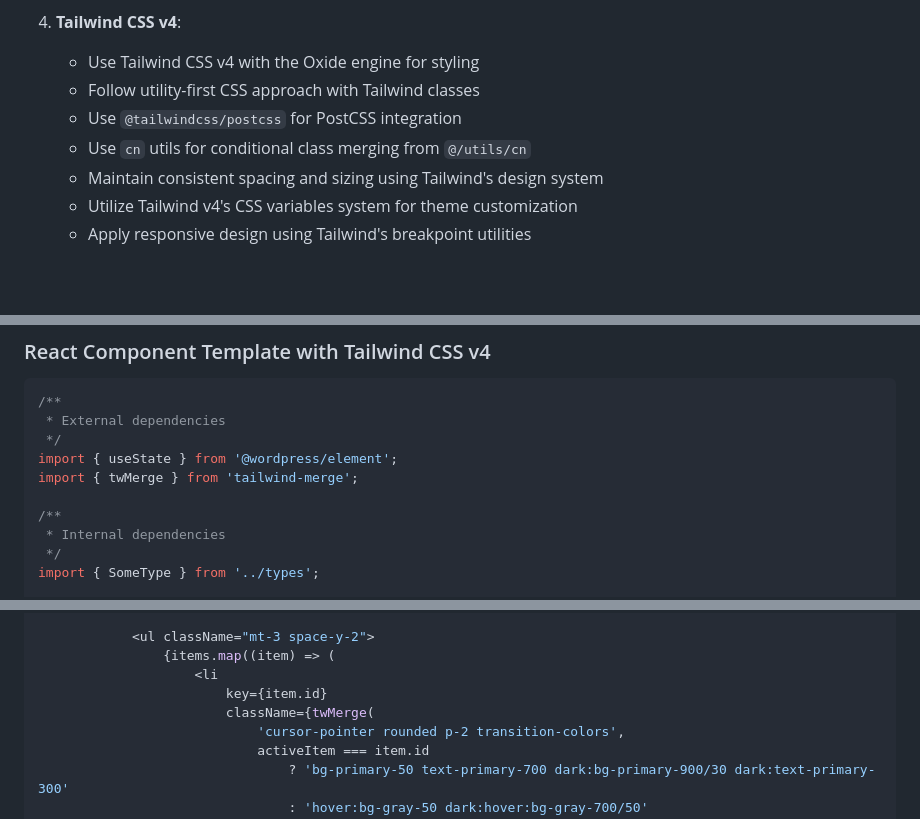
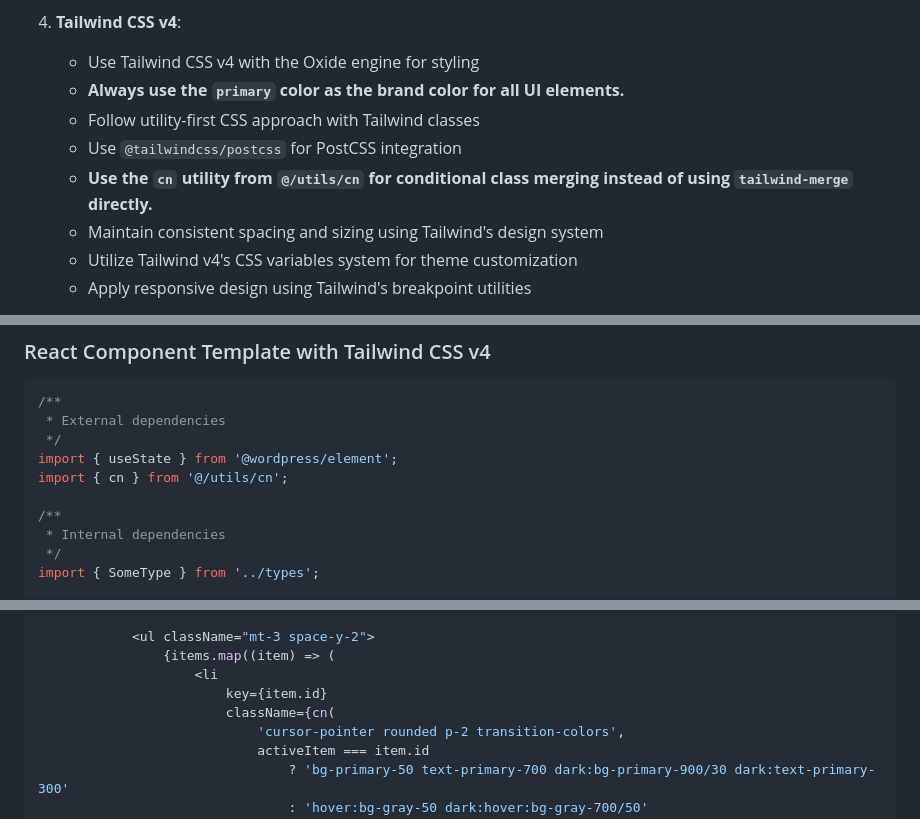
Before and after one commit to kzamanbd/debug-suite, a Markdown page: .github/copilot-instructions.md, 3 parts joined by grey strips. Rendered like a GitHub page; blank space fills up the shorter version.

Commit message:
feat: Update styling guidelines to enforce primary color usage and switch to 'cn' utility for class merging in UI components

```diff
--- a/.github/copilot-instructions.md
+++ b/.github/copilot-instructions.md
@@ -60,9 +60,10 @@ Debug Suite is a WordPress plugin that provides debugging tools for WordPress de
 4. **Tailwind CSS v4**:
 
     - Use Tailwind CSS v4 with the Oxide engine for styling
+    - **Always use the `primary` color as the brand color for all UI elements.**
     - Follow utility-first CSS approach with Tailwind classes
     - Use `@tailwindcss/postcss` for PostCSS integration
-    - Use `cn` utils for conditional class merging from `@/utils/cn`
+    - **Use the `cn` utility from `@/utils/cn` for conditional class merging instead of using `tailwind-merge` directly.**
     - Maintain consistent spacing and sizing using Tailwind's design system
     - Utilize Tailwind v4's CSS variables system for theme customization
     - Apply responsive design using Tailwind's breakpoint utilities
@@ -226,7 +227,7 @@ interface ExampleInterface {
  * External dependencies
  */
 import { useState } from '@wordpress/element';
-import { twMerge } from 'tailwind-merge';
+import { cn } from '@/utils/cn';
 
 /**
  * Internal dependencies
@@ -265,7 +266,7 @@ const ExampleComponent = ({ title, items, onAction, className = '' }: ExampleCom
                 {items.map((item) => (
                     <li
                         key={item.id}
-                        className={twMerge(
+                        className={cn(
                             'cursor-pointer rounded p-2 transition-colors',
                             activeItem === item.id
                                 ? 'bg-primary-50 text-primary-700 dark:bg-primary-900/30 dark:text-primary-300'
```
Also changed, not shown: other parts of .github/copilot-instructions.md (+1 -1 lines).
